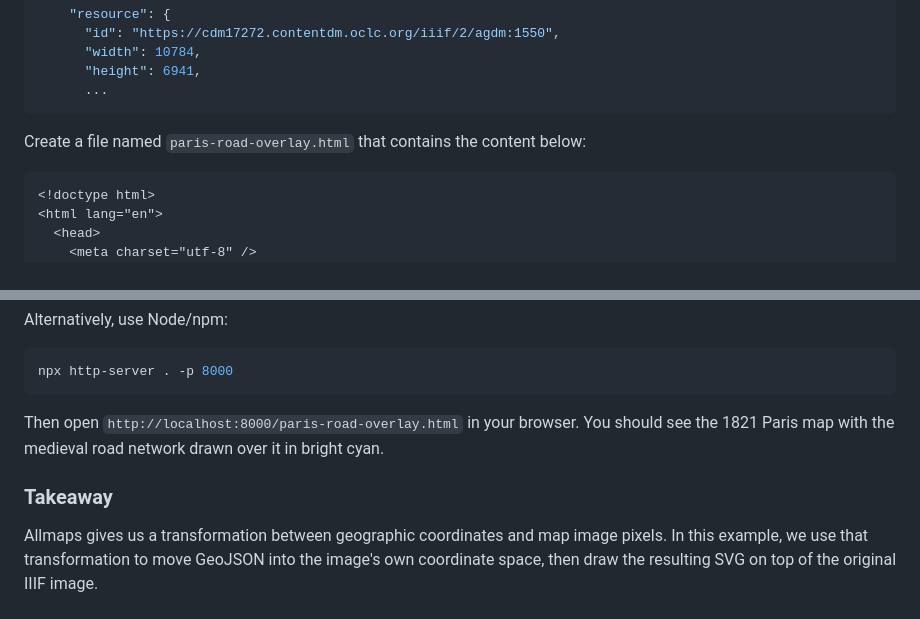
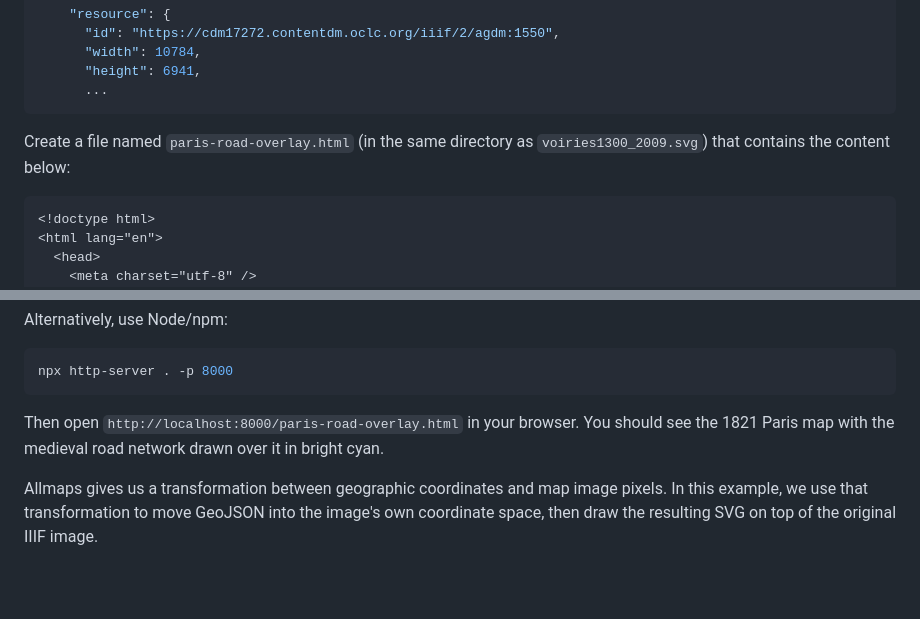
Before and after one commit to UWM-Libraries/ph-allmaps, a Markdown page: part-3/01_geojson.md, 2 parts joined by grey strips. Rendered like a GitHub page; blank space fills up the shorter version.

Commit message:
update geojson.md

````diff
--- a/part-3/01_geojson.md
+++ b/part-3/01_geojson.md
@@ -180,7 +180,7 @@ From `annotation.json`, we know the original image dimensions:
       ...
 ```
 
-Create a file named `paris-road-overlay.html` that contains the content below:
+Create a file named `paris-road-overlay.html` (in the same directory as `voiries1300_2009.svg`) that contains the content below:
 
 ```html
 <!doctype html>
@@ -258,7 +258,5 @@ npx http-server . -p 8000
 Then open `http://localhost:8000/paris-road-overlay.html` in your browser.
 You should see the 1821 Paris map with the medieval road network drawn over it in bright cyan.
 
-### Takeaway
-
 Allmaps gives us a transformation between geographic coordinates and map image pixels.
 In this example, we use that transformation to move GeoJSON into the image's own coordinate space, then draw the resulting SVG on top of the original IIIF image.
````
